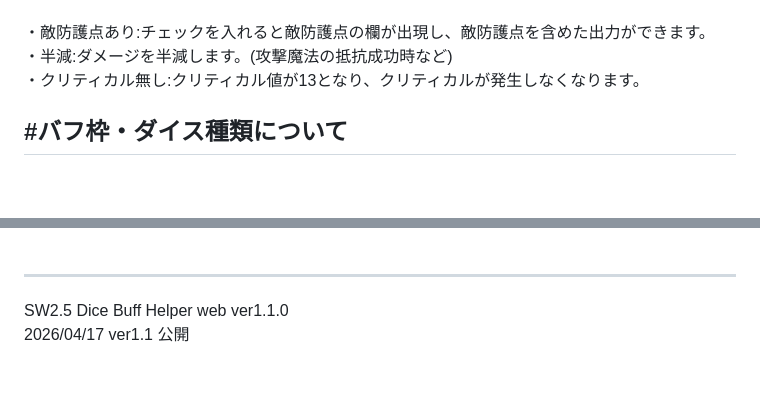
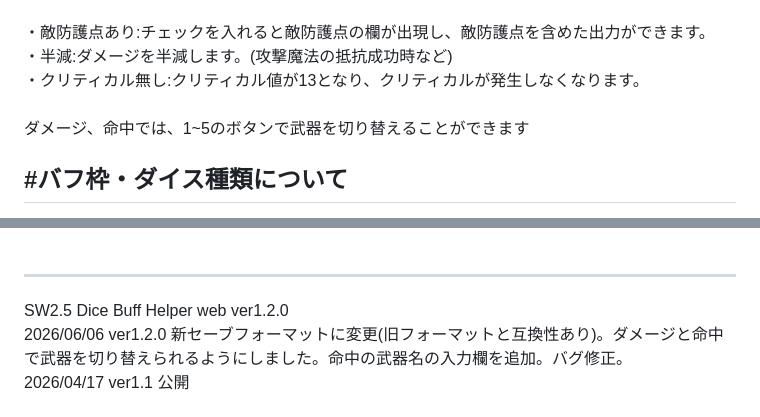
Before and after one commit to sonium3917/SW2.5_Dice_Buff_Helper, a Markdown page: README.md, 2 parts joined by grey strips. GitHub-like rendering; blank space fills up the shorter version.

```diff
--- a/README.md
+++ b/README.md
@@ -22,7 +22,8 @@
 <br>
 ・敵防護点あり:チェックを入れると敵防護点の欄が出現し、敵防護点を含めた出力ができます。<br>
 ・半減:ダメージを半減します。(攻撃魔法の抵抗成功時など)<br>
-・クリティカル無し:クリティカル値が13となり、クリティカルが発生しなくなります。<br>
+・クリティカル無し:クリティカル値が13となり、クリティカルが発生しなくなります。<br><br>
+ダメージ、命中では、1~5のボタンで武器を切り替えることができます<br>
 
 #バフ枠・ダイス種類について
 ----
@@ -45,7 +46,8 @@
 <br>
 
 ----
-SW2.5 Dice Buff Helper web ver1.1.0<br>
+SW2.5 Dice Buff Helper web ver1.2.0<br>
+2026/06/06 ver1.2.0 新セーブフォーマットに変更(旧フォーマットと互換性あり)。ダメージと命中で武器を切り替えられるようにしました。命中の武器名の入力欄を追加。バグ修正。<br>
 2026/04/17  ver1.1 公開<br>
 <br>
 @2026 そにうむ(sonium) All rights reserved.<br>
```
